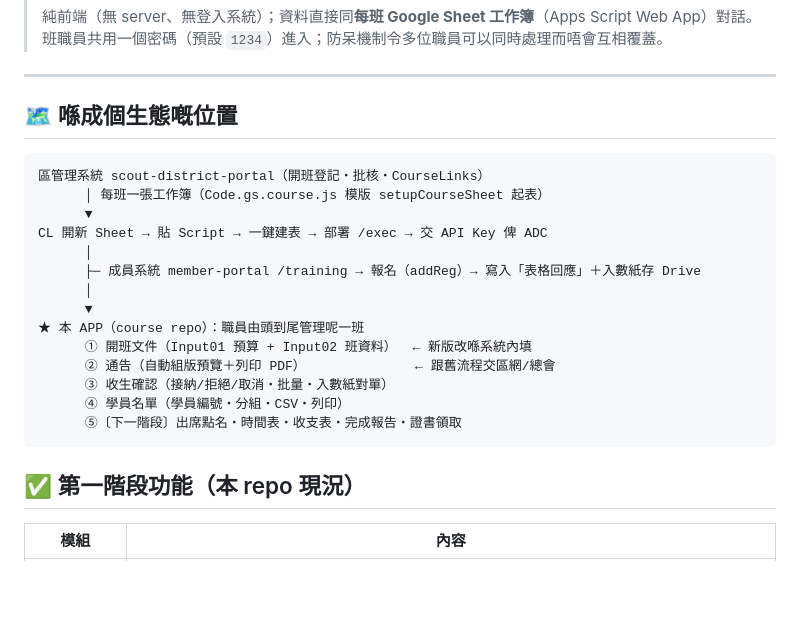
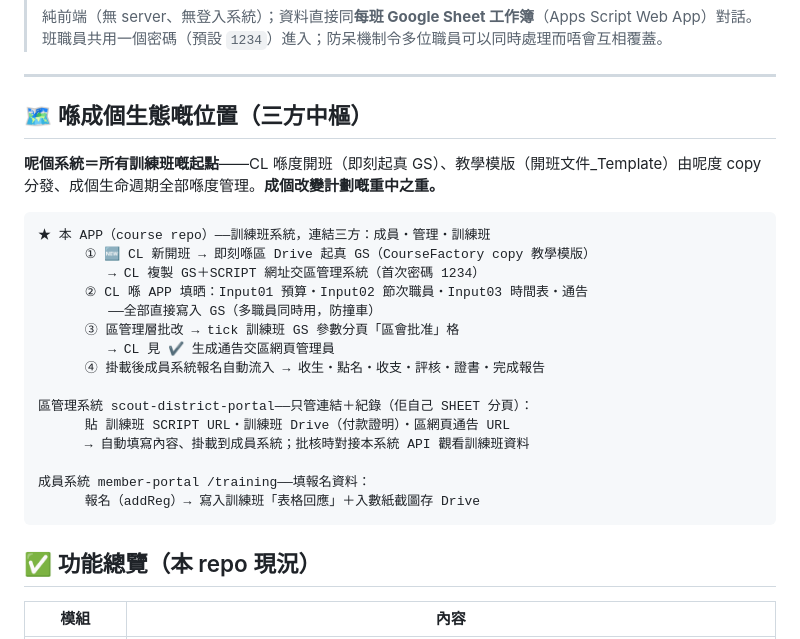
Before and after one commit to playerkousas-rgb/course, a Markdown page: README.md, the part around the change. Drawn GitHub-style; blank space fills up the shorter version.

Commit message:
docs: README 生態位置段重寫——本系統=所有訓練班嘅起點(三方中樞)
舊流程描述(區管理系統起表/CL 自己貼 Script 部署)全部過時,改做新架構:
本系統=重中之重——CL 起表(即刻起 GS)+填晒所有嘢+全生命週期;
區管理系統只管連結+紀錄(貼 URL 掛載);成員系統填報名資料

Co-authored-by: arena-agent <297053741+arena-agent@users.noreply.github.com>

````diff
--- a/README.md
+++ b/README.md
@@ -8,26 +8,29 @@
 
 ---
 
-## 🗺️ 喺成個生態嘅位置
+## 🗺️ 喺成個生態嘅位置（三方中樞）
+
+**呢個系統＝所有訓練班嘅起點**——CL 喺度開班（即刻起真 GS）、教學模版（開班文件_Template）由呢度 copy 分發、成個生命週期全部喺度管理。**成個改變計劃嘅重中之重。**
 
 ```
-區管理系統 scout-district-portal（開班登記・批核・CourseLinks）
-      │ 每班一張工作簿（Code.gs.course.js 模版 setupCourseSheet 起表）
-      ▼
-CL 開新 Sheet → 貼 Script → 一鍵建表 → 部署 /exec → 交 API Key 俾 ADC
-      │
-      ├─ 成員系統 member-portal /training → 報名（addReg）→ 寫入「表格回應」＋入數紙存 Drive
-      │
-      ▼
-★ 本 APP（course repo）：職員由頭到尾管理呢一班
-      ① 開班文件（Input01 預算 + Input02 班資料）  ← 新版改喺系統內填
-      ② 通告（自動組版預覽＋列印 PDF）              ← 跟舊流程交區網/總會
-      ③ 收生確認（接納/拒絕/取消・批量・入數紙對單）
-      ④ 學員名單（學員編號・分組・CSV・列印）
-      ⑤〔下一階段〕出席點名・時間表・收支表・完成報告・證書領取
+★ 本 APP（course repo）——訓練班系統，連結三方：成員・管理・訓練班
+      ① 🆕 CL 新開班 → 即刻喺區 Drive 起真 GS（CourseFactory copy 教學模版）
+         → CL 複製 GS＋SCRIPT 網址交區管理系統（首次密碼 1234）
+      ② CL 喺 APP 填晒：Input01 預算・Input02 節次職員・Input03 時間表・通告
+         ——全部直接寫入 GS（多職員同時用，防撞車）
+      ③ 區管理層批改 → tick 訓練班 GS 參數分頁「區會批准」格
+         → CL 見 ✔ 生成通告交區網頁管理員
+      ④ 掛載後成員系統報名自動流入 → 收生・點名・收支・評核・證書・完成報告
+
+區管理系統 scout-district-portal——只管連結＋紀錄（佢自己 SHEET 分頁）：
+      貼 訓練班 SCRIPT URL・訓練班 Drive（付款證明）・區網頁通告 URL
+      → 自動填寫內容、掛載到成員系統；批核時對接本系統 API 觀看訓練班資料
+
+成員系統 member-portal /training——填報名資料：
+      報名（addReg）→ 寫入訓練班「表格回應」＋入數紙截圖存 Drive
 ```
 
-## ✅ 第一階段功能（本 repo 現況）
+## ✅ 功能總覽（本 repo 現況）
 
 | 模組 | 內容 |
 |---|---|
````
